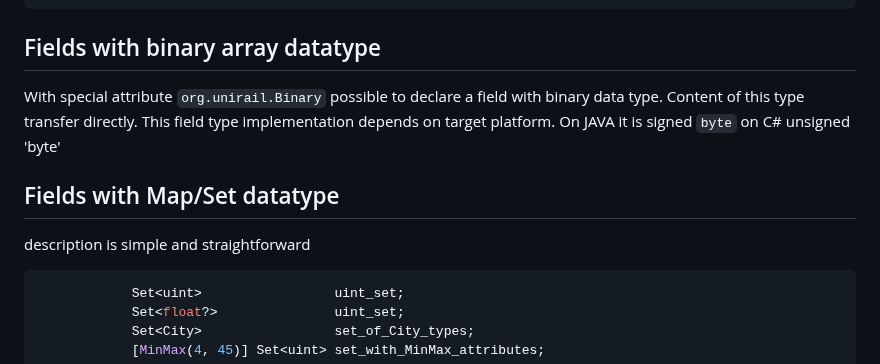
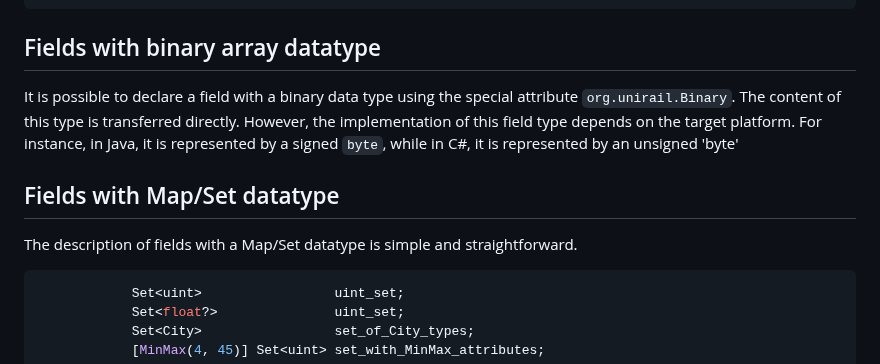
Before and after one commit to AdHoc-Protocol/AdHoc-protocol, a Markdown page: README.md, the part around the change. Rendered like a GitHub page.

Commit message:
Update README.md
751

````diff
--- a/README.md
+++ b/README.md
@@ -742,13 +742,13 @@ The variable dimensions length are set at field initialization.
 ```
 ## Fields with binary array datatype
 
-With special attribute `org.unirail.Binary` possible to declare a field with binary data type. Content of this type transfer directly.
-This field type implementation depends on target platform. On JAVA it is signed `byte` on C# unsigned 'byte'
+It is possible to declare a field with a binary data type using the special attribute `org.unirail.Binary`. The content of this type is transferred directly.
+However, the implementation of this field type depends on the target platform. For instance, in Java, it is represented by a signed `byte`, while in C#, it is represented by an unsigned 'byte'
 
 
 ## Fields with Map/Set datatype
 
-description is simple and straightforward
+The description of fields with a Map/Set datatype is simple and straightforward.
 
 ```csharp
             Set<uint>                 uint_set;
````
